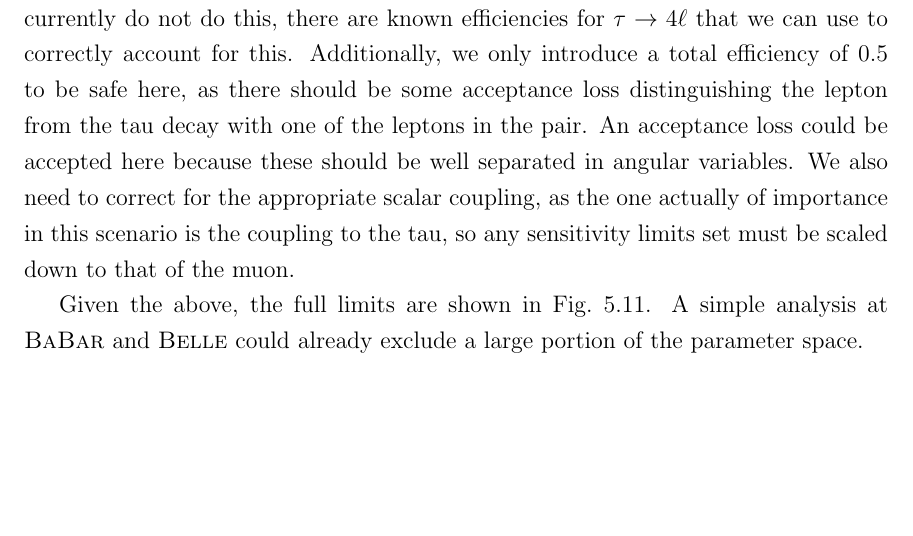
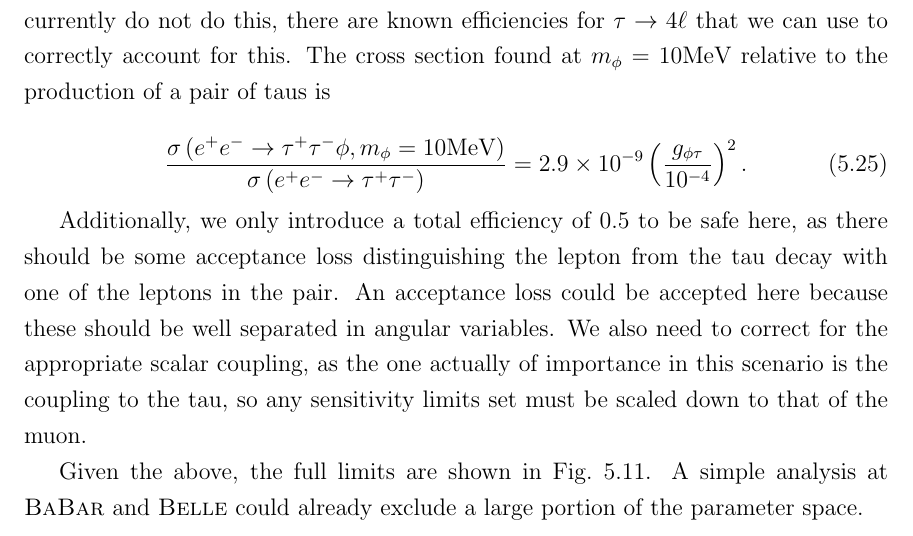
Before and after one commit to drglove/masters-thesis, a LaTeX thesis (thesis.tex, which reads chapters/5/sec_ee.tex): part of page 64 of 79, cut so that both start at the same text, the shorter picture padded with empty space. Compiled offline with pdfLaTeX.

Commit message:
Expression for sig(ee > tataphi) / sig(ee > tata)

```diff
--- a/chapters/5/sec_ee.tex
+++ b/chapters/5/sec_ee.tex
@@ -62,6 +62,12 @@ It is sufficient that we have one of them decay leptonically, $\tau^- \rightarro
 For the other $\tau$, we allow all decay modes.
 Thus, our signal really is three charged leptons in the final state, and either hadrons, leptons, or missing energy, with two same flavour oppositely charged leptons reconstructing to the same invariant mass.
 It should be noted that while we currently do not do this, there are known efficiencies for $\tau \rightarrow 4\ell$ that we can use to correctly account for this.
+The cross section found at $m_\phi = 10\textrm{MeV}$ relative to the production of a pair of taus is
+
+\begin{equation}
+    \frac{\sigma\left(e^+ e^- \rightarrow \tau^+ \tau^- \phi, m_\phi = 10\textrm{MeV}\right)}{\sigma\left(e^+ e^- \rightarrow \tau^+ \tau^-\right)} = 2.9 \times 10^{-9} \left(\frac{g_{\phi\tau}}{10^{-4}}\right)^2\textrm{.}
+\end{equation}
+
 Additionally, we only introduce a total efficiency of $0.5$ to be safe here, as there should be some acceptance loss distinguishing the lepton from the tau decay with one of the leptons in the pair.
 An acceptance loss could be accepted here because these should be well separated in angular variables.
 We also need to correct for the appropriate scalar coupling, as the one actually of importance in this scenario is the coupling to the tau, so any sensitivity limits set must be scaled down to that of the muon.
```
